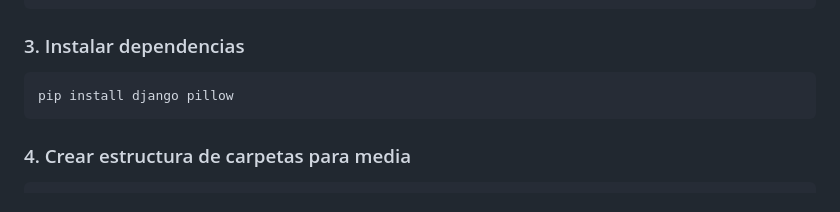
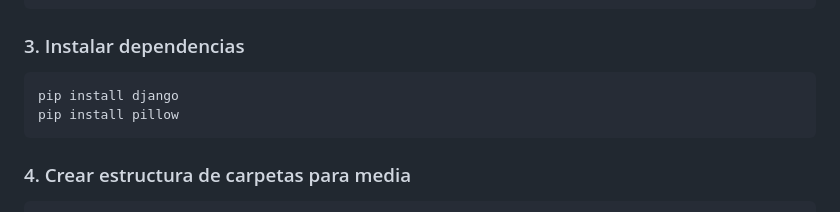
Before and after one commit to StingerBlade/2dinto, a Markdown page: README.MD, the part around the change printed below. Rendered like a GitHub page.

````diff
--- a/README.MD
+++ b/README.MD
@@ -61,7 +61,8 @@ source venv/bin/activate
 
 ### 3. Instalar dependencias
 ```bash
-pip install django pillow
+pip install django
+pip install pillow
 ```
 
 ### 4. Crear estructura de carpetas para media
````
Also changed, not shown: other parts of README.MD (+2 -2 lines).
